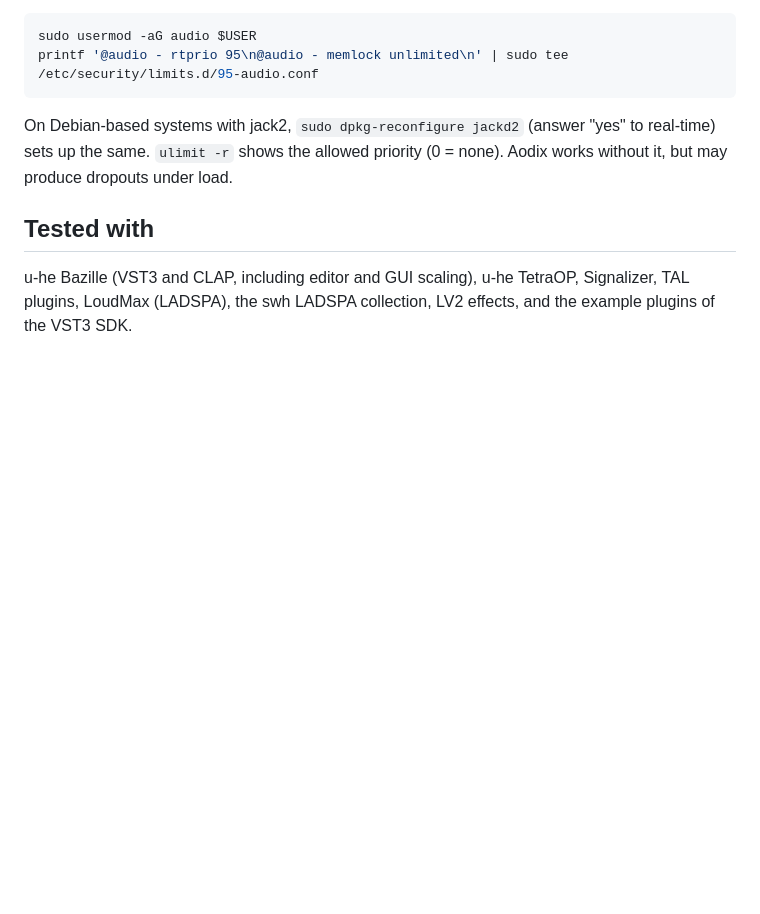
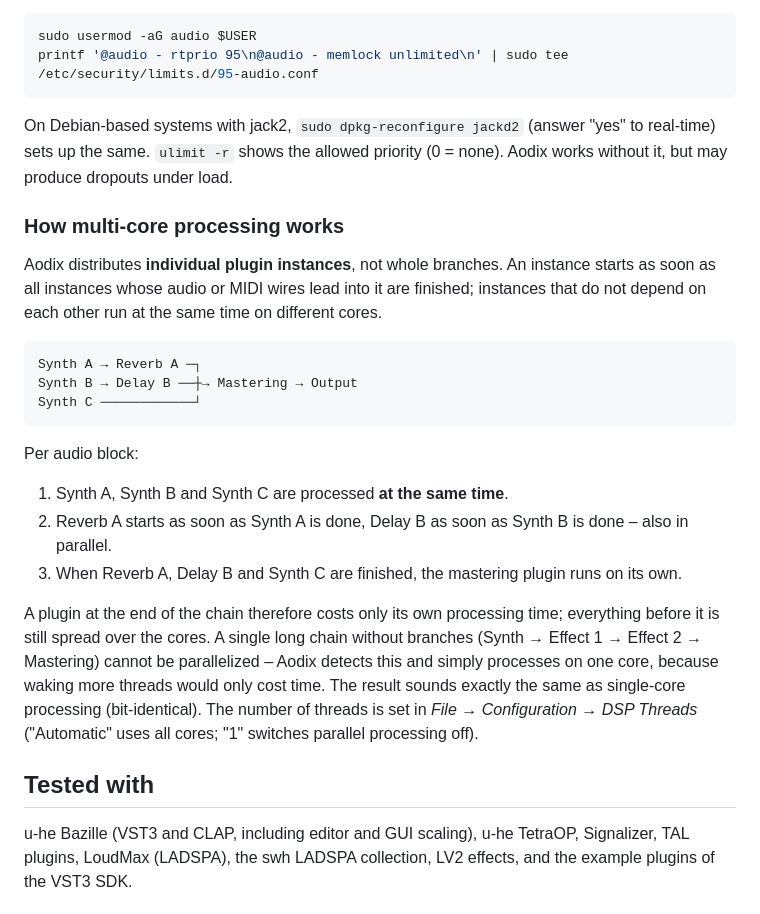
Before and after one commit to dubtissm/aodix-linux, a Markdown page: README.md, the part around the change. GitHub-like rendering; blank space fills up the shorter version.

````diff
--- a/README.md
+++ b/README.md
@@ -80,6 +80,29 @@ printf '@audio - rtprio 95\n@audio - memlock unlimited\n' | sudo tee /etc/securi
 On Debian-based systems with jack2, `sudo dpkg-reconfigure jackd2` (answer "yes" to real-time) sets up the same.
 `ulimit -r` shows the allowed priority (0 = none). Aodix works without it, but may produce dropouts under load.
 
+### How multi-core processing works
+
+Aodix distributes **individual plugin instances**, not whole branches. An instance starts as soon as all
+instances whose audio or MIDI wires lead into it are finished; instances that do not depend on each other run at
+the same time on different cores.
+
+```
+Synth A → Reverb A ─┐
+Synth B → Delay B ──┼→ Mastering → Output
+Synth C ────────────┘
+```
+
+Per audio block:
+1. Synth A, Synth B and Synth C are processed **at the same time**.
+2. Reverb A starts as soon as Synth A is done, Delay B as soon as Synth B is done – also in parallel.
+3. When Reverb A, Delay B and Synth C are finished, the mastering plugin runs on its own.
+
+A plugin at the end of the chain therefore costs only its own processing time; everything before it is still
+spread over the cores. A single long chain without branches (Synth → Effect 1 → Effect 2 → Mastering) cannot be
+parallelized – Aodix detects this and simply processes on one core, because waking more threads would only cost
+time. The result sounds exactly the same as single-core processing (bit-identical). The number of threads is set
+in *File → Configuration → DSP Threads* ("Automatic" uses all cores; "1" switches parallel processing off).
+
 ## Tested with
 
 u-he Bazille (VST3 and CLAP, including editor and GUI scaling), u-he TetraOP, Signalizer, TAL plugins,
````
Also changed, not shown: README.de.md (+24 -0 lines).
